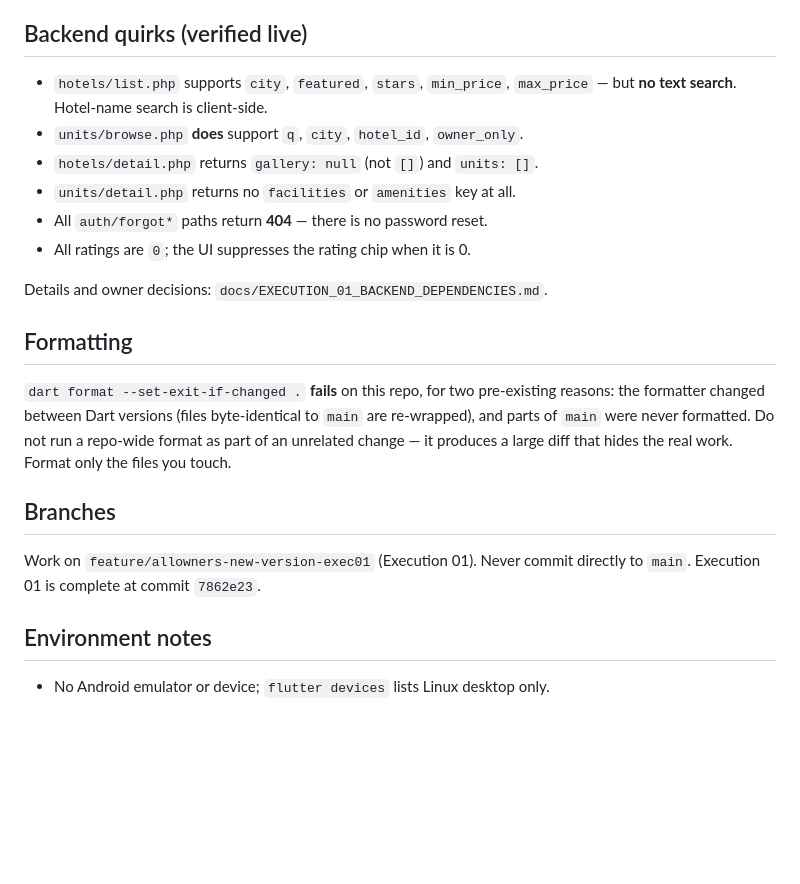
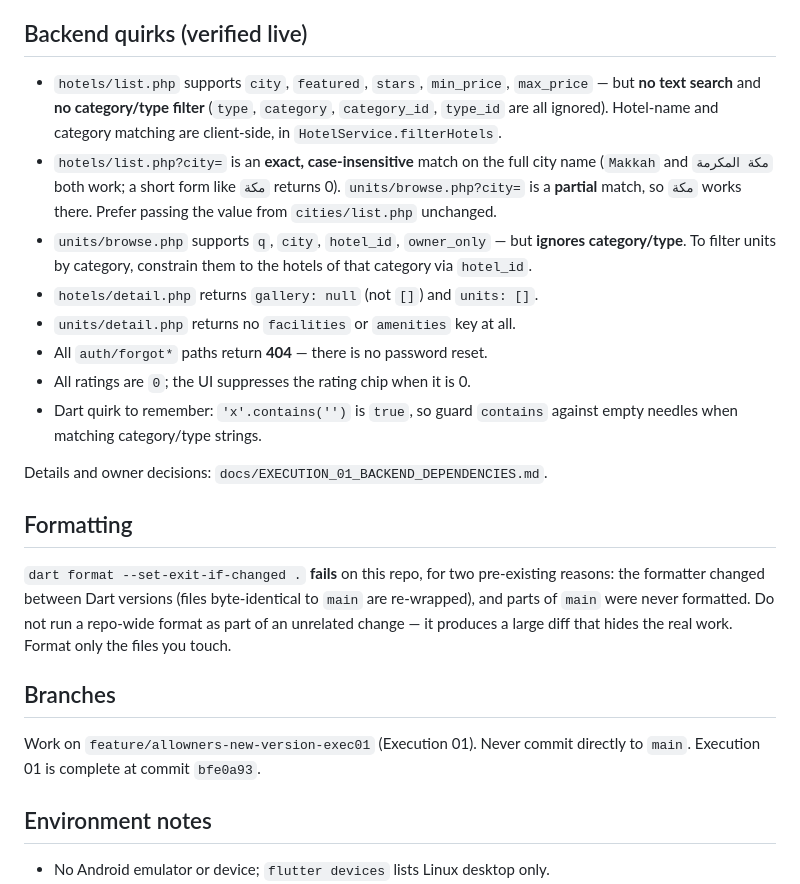
Before and after one commit to startgroup2022-tech/allowner, a Markdown page: AGENTS.md, the part around the change. Rendered like a GitHub page; blank space fills up the shorter version.

Commit message:
docs(agents): record verified backend quirks and update branch head
Co-authored-by: openhands <openhands@all-hands.dev>

```diff
--- a/AGENTS.md
+++ b/AGENTS.md
@@ -54,12 +54,22 @@ dart format lib/ test/          # see "Formatting" below
 ## Backend quirks (verified live)
 
 - `hotels/list.php` supports `city`, `featured`, `stars`, `min_price`,
-  `max_price` — but **no text search**. Hotel-name search is client-side.
-- `units/browse.php` **does** support `q`, `city`, `hotel_id`, `owner_only`.
+  `max_price` — but **no text search** and **no category/type filter**
+  (`type`, `category`, `category_id`, `type_id` are all ignored). Hotel-name and
+  category matching are client-side, in `HotelService.filterHotels`.
+- `hotels/list.php?city=` is an **exact, case-insensitive** match on the full
+  city name (`Makkah` and `مكة المكرمة` both work; a short form like `مكة`
+  returns 0). `units/browse.php?city=` is a **partial** match, so `مكة` works
+  there. Prefer passing the value from `cities/list.php` unchanged.
+- `units/browse.php` supports `q`, `city`, `hotel_id`, `owner_only` — but
+  **ignores category/type**. To filter units by category, constrain them to the
+  hotels of that category via `hotel_id`.
 - `hotels/detail.php` returns `gallery: null` (not `[]`) and `units: []`.
 - `units/detail.php` returns no `facilities` or `amenities` key at all.
 - All `auth/forgot*` paths return **404** — there is no password reset.
 - All ratings are `0`; the UI suppresses the rating chip when it is 0.
+- Dart quirk to remember: `'x'.contains('')` is `true`, so guard `contains`
+  against empty needles when matching category/type strings.
 
 Details and owner decisions: `docs/EXECUTION_01_BACKEND_DEPENDENCIES.md`.
 
@@ -74,7 +84,7 @@ produces a large diff that hides the real work. Format only the files you touch.
 ## Branches
 
 Work on `feature/allowners-new-version-exec01` (Execution 01). Never commit
-directly to `main`. Execution 01 is complete at commit `7862e23`.
+directly to `main`. Execution 01 is complete at commit `bfe0a93`.
 
 ## Environment notes
 
```
